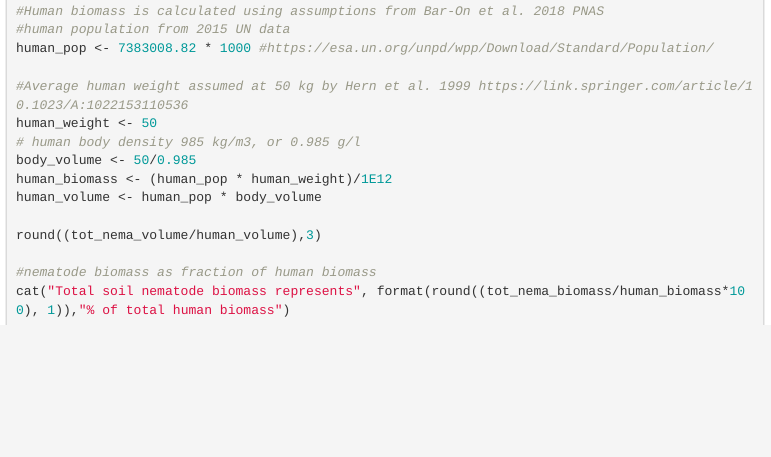
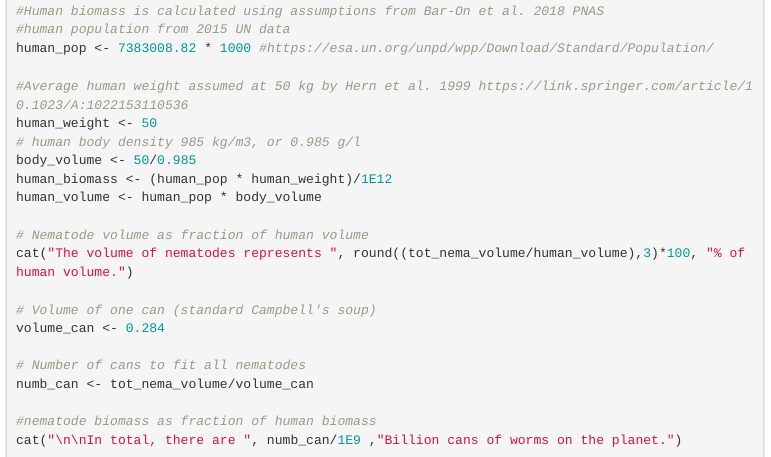
Before and after one commit to hooge104/nematode_volume_calculations, an R Markdown document (nematode_volume_20190726.Rmd): the page in a window 1100 px wide, from 3920 px down. Rendered offline with R 4.5, knitr and Pandoc, with nearby package versions; the code chunks are not run, so their results and figures are left out; menus at the side of the page are left out.

Commit message:
Update nematode_volume_20190726.Rmd

````diff
--- a/nematode_volume_20190726.Rmd
+++ b/nematode_volume_20190726.Rmd
@@ -212,8 +212,14 @@ body_volume <- 50/0.985
 human_biomass <- (human_pop * human_weight)/1E12
 human_volume <- human_pop * body_volume
 
-round((tot_nema_volume/human_volume),3)
+# Nematode volume as fraction of human volume
+cat("The volume of nematodes represents ", round((tot_nema_volume/human_volume),3)*100, "% of human volume.")
+
+# Volume of one can (standard Campbell's soup)
+volume_can <- 0.284
+
+# Number of cans to fit all nematodes
+numb_can <- tot_nema_volume/volume_can
 
 #nematode biomass as fraction of human biomass
-cat("Total soil nematode biomass represents", format(round((tot_nema_biomass/human_biomass*100), 1)),"% of total human biomass")
-```
+cat("\n\nIn total, there are ", numb_can/1E9 ,"Billion cans of worms on the planet.")
````
